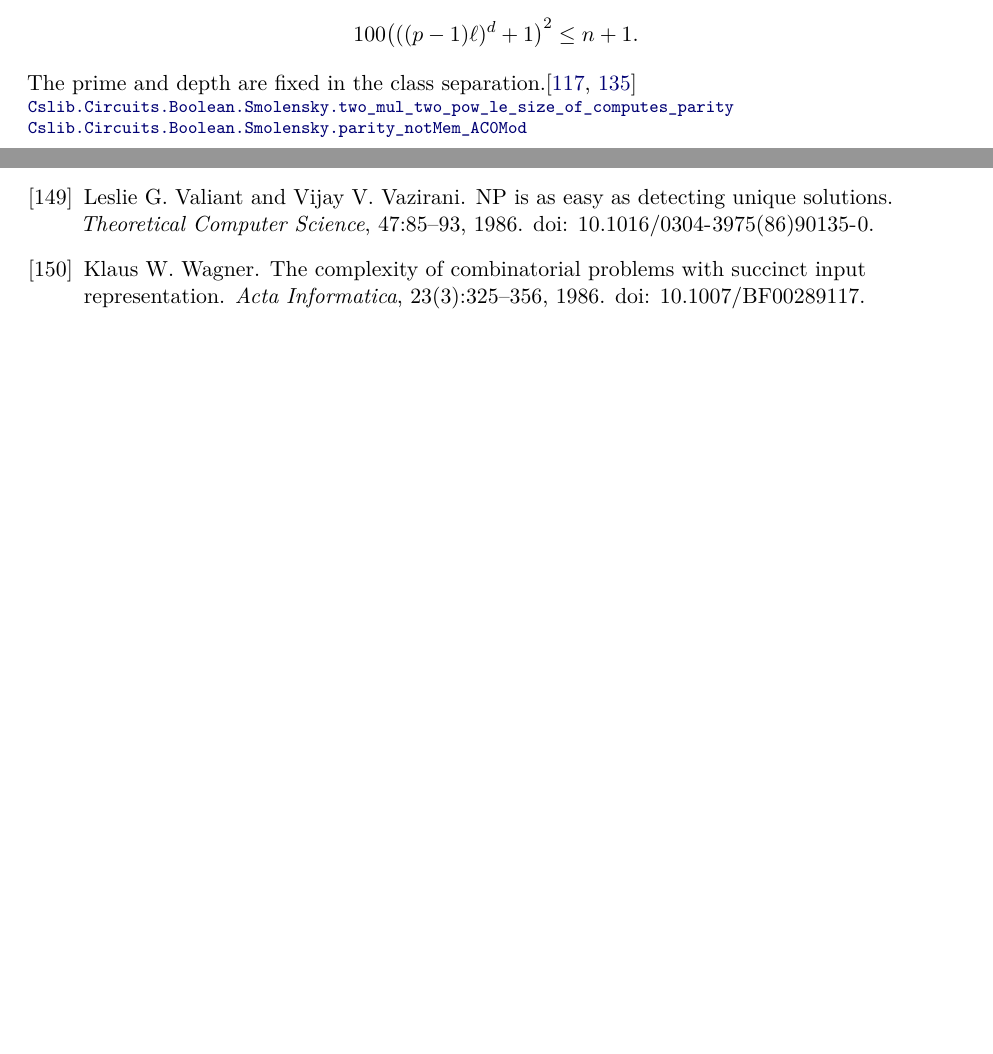
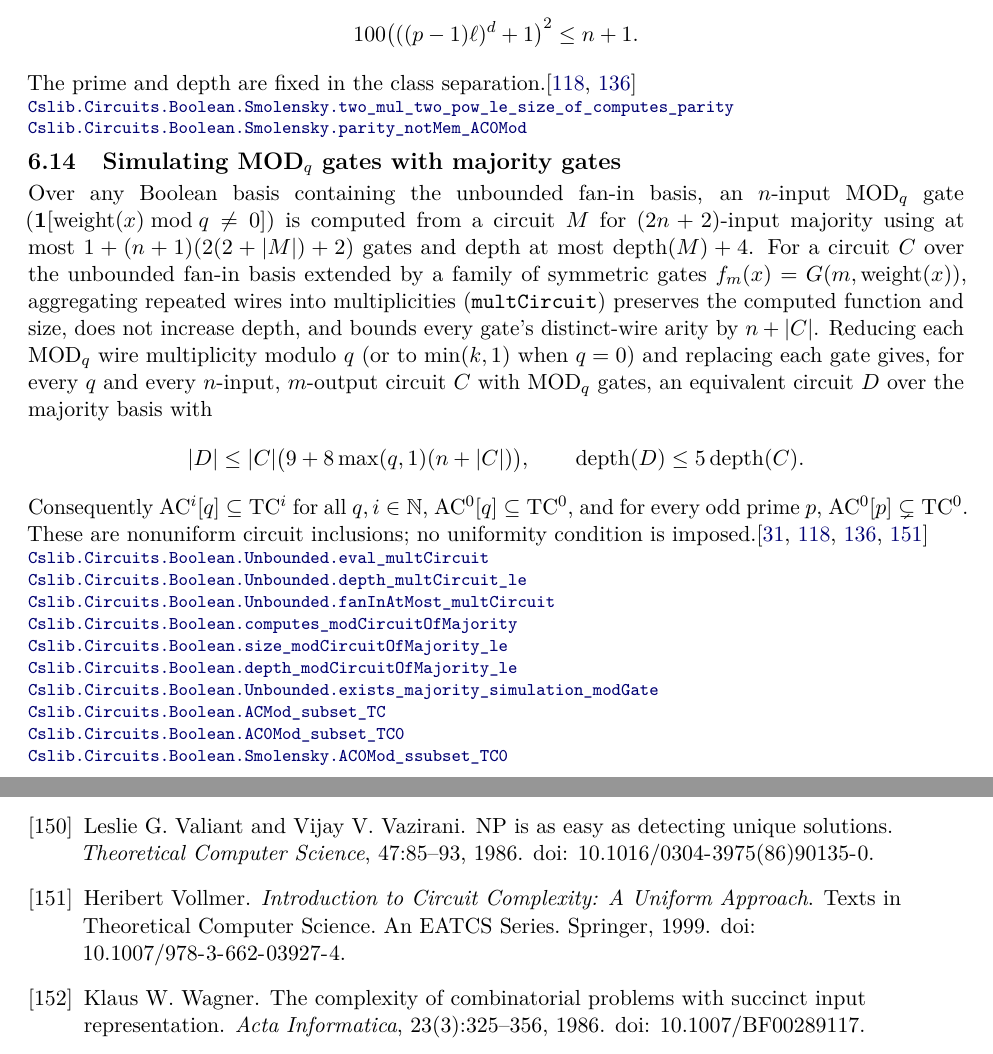
Before and after one commit to SamuelSchlesinger/complexitylib2, a LaTeX document (paper/main.tex, which reads paper/sections/circuits.tex): two parts of pages 59 and 108 of 108, joined at a grey line, cut so that both start at the same text, the shorter picture padded with empty space. Compiled offline with pdfLaTeX.

Commit message:
feat(circuit): AC^i[q] ⊆ TC^i and AC^0[q] ⊆ TC^0

```diff
--- a/paper/sections/circuits.tex
+++ b/paper/sections/circuits.tex
@@ -236,6 +236,40 @@ least $2^{\ell+1}/5$ whenever $\ell\ge1$ and
 The prime and depth are fixed in the class separation.\citep{Razborov1987,Smolensky1987}
 \decl{Complexity/Computability/Circuit/Boolean/Smolensky.lean}{60}{Cslib.Circuits.Boolean.Smolensky.two_mul_two_pow_le_size_of_computes_parity}
 \decl{Complexity/Computability/Circuit/Boolean/Smolensky.lean}{89}{Cslib.Circuits.Boolean.Smolensky.parity_notMem_AC0Mod}
+\end{result}
+
+\begin{result}
+\subsection{Simulating \texorpdfstring{MOD$_q$}{MOD\_q} gates with majority gates}
+Over any Boolean basis containing the unbounded fan-in basis, an $n$-input
+$\mathrm{MOD}_q$ gate ($\mathbf 1[\operatorname{weight}(x)\bmod q\ne0]$) is
+computed from a circuit $M$ for $(2n+2)$-input majority using at most
+$1+(n+1)(2(2+|M|)+2)$ gates and depth at most $\operatorname{depth}(M)+4$.
+For a circuit $C$ over the unbounded fan-in basis extended by a family of
+symmetric gates $f_m(x)=G(m,\operatorname{weight}(x))$, aggregating repeated
+wires into multiplicities (\lean{multCircuit}) preserves the computed function
+and size, does not increase depth, and bounds every gate's distinct-wire arity
+by $n+|C|$. Reducing each $\mathrm{MOD}_q$ wire multiplicity modulo $q$ (or to
+$\min(k,1)$ when $q=0$) and replacing each gate gives, for every $q$ and every
+$n$-input, $m$-output circuit $C$ with $\mathrm{MOD}_q$ gates, an equivalent
+circuit $D$ over the majority basis with
+\[
+|D|\le |C|\bigl(9+8\max(q,1)(n+|C|)\bigr),\qquad
+\operatorname{depth}(D)\le 5\operatorname{depth}(C).
+\]
+Consequently $\mathrm{AC}^i[q]\subseteq\mathrm{TC}^i$ for all $q,i\in\mathbb N$,
+$\mathrm{AC}^0[q]\subseteq\mathrm{TC}^0$, and for every odd prime $p$,
+$\mathrm{AC}^0[p]\subsetneq\mathrm{TC}^0$. These are nonuniform circuit
+inclusions; no uniformity condition is imposed.\citep{ChandraStockmeyerVishkin1984,Vollmer1999,Razborov1987,Smolensky1987}
+\decl{Complexity/Computability/Circuit/Boolean/Multiplicity.lean}{197}{Cslib.Circuits.Boolean.Unbounded.eval_multCircuit}
+\decl{Complexity/Computability/Circuit/Boolean/Multiplicity.lean}{203}{Cslib.Circuits.Boolean.Unbounded.depth_multCircuit_le}
+\decl{Complexity/Computability/Circuit/Boolean/Multiplicity.lean}{213}{Cslib.Circuits.Boolean.Unbounded.fanInAtMost_multCircuit}
+\decl{Complexity/Computability/Circuit/Boolean/ModMajority.lean}{99}{Cslib.Circuits.Boolean.computes_modCircuitOfMajority}
+\decl{Complexity/Computability/Circuit/Boolean/ModMajority.lean}{74}{Cslib.Circuits.Boolean.size_modCircuitOfMajority_le}
+\decl{Complexity/Computability/Circuit/Boolean/ModMajority.lean}{86}{Cslib.Circuits.Boolean.depth_modCircuitOfMajority_le}
+\decl{Complexity/Computability/Circuit/Boolean/ModMajority.lean}{239}{Cslib.Circuits.Boolean.Unbounded.exists_majority_simulation_modGate}
+\decl{Complexity/Computability/Circuit/Boolean/ModMajority.lean}{261}{Cslib.Circuits.Boolean.ACMod_subset_TC}
+\decl{Complexity/Computability/Circuit/Boolean/ModMajority.lean}{275}{Cslib.Circuits.Boolean.AC0Mod_subset_TC0}
+\decl{Complexity/Computability/Circuit/Boolean/Smolensky/Majority.lean}{52}{Cslib.Circuits.Boolean.Smolensky.AC0Mod_ssubset_TC0}
 \end{result}
 
 \begin{result}
```
Also changed, not shown: ROADMAP.md (+2 -1 lines), 6 other files.
